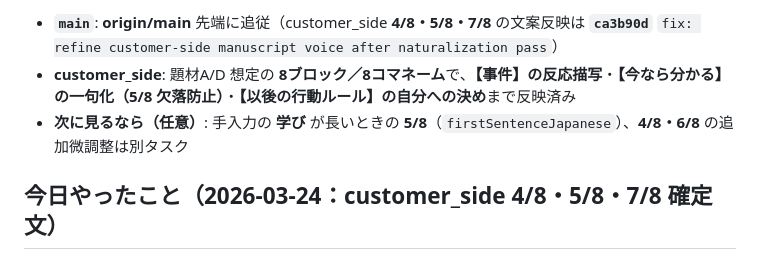
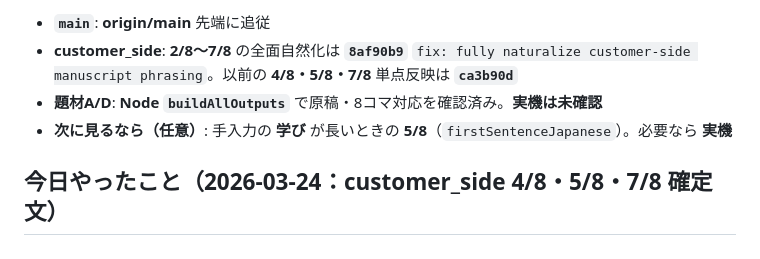
Before and after one commit to teruya1229/ai-busou-oyakata-pub-engine, a Markdown page: ops/status.md, the part around one of its changes. GitHub-like rendering.

Commit message:
chore: update status current state for customer-side full naturalization
Made-with: Cursor

```diff
--- a/ops/status.md
+++ b/ops/status.md
@@ -1210,7 +1210,8 @@
 
-- **`main`**: **origin/main** 先端に追従（customer_side **4/8・5/8・7/8** の文案反映は **`ca3b90d`** `fix: refine customer-side manuscript voice after naturalization pass`）
-- **customer_side**: 題材A/D 想定の **8ブロック／8コマネーム**で、**【事件】の反応描写**・**【今なら分かる】の一句化（5/8 欠落防止）**・**【以後の行動ルール】の自分への決め**まで反映済み
-- **次に見るなら（任意）**: 手入力の **学び** が長いときの **5/8**（`firstSentenceJapanese`）、**4/8・6/8** の追加微調整は別タスク
+- **`main`**: **origin/main** 先端に追従
+- **customer_side**: **2/8〜7/8** の全面自然化は **`8af90b9`** `fix: fully naturalize customer-side manuscript phrasing`。以前の **4/8・5/8・7/8** 単点反映は **`ca3b90d`**
+- **題材A/D**: **Node `buildAllOutputs`** で原稿・8コマ対応を確認済み。**実機は未確認**
+- **次に見るなら（任意）**: 手入力の **学び** が長いときの **5/8**（`firstSentenceJapanese`）。必要なら **実機**
 
 ## 今日やったこと（2026-03-24：customer_side 4/8・5/8・7/8 確定文）
 
```
Also changed, not shown: other parts of ops/status.md (+1 -1 lines).
